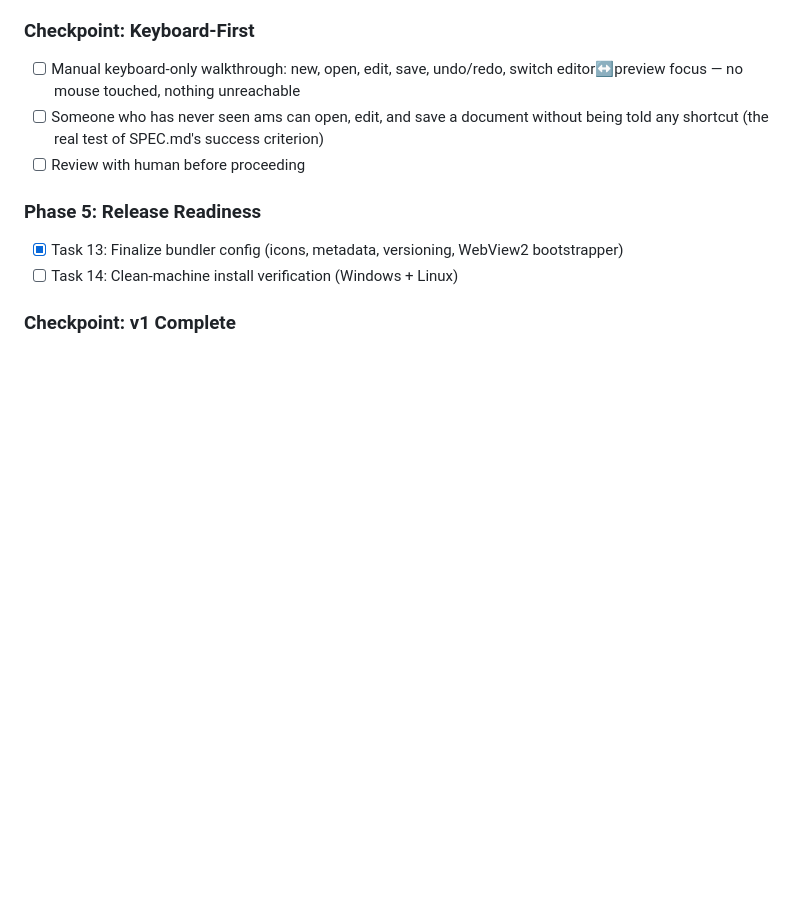
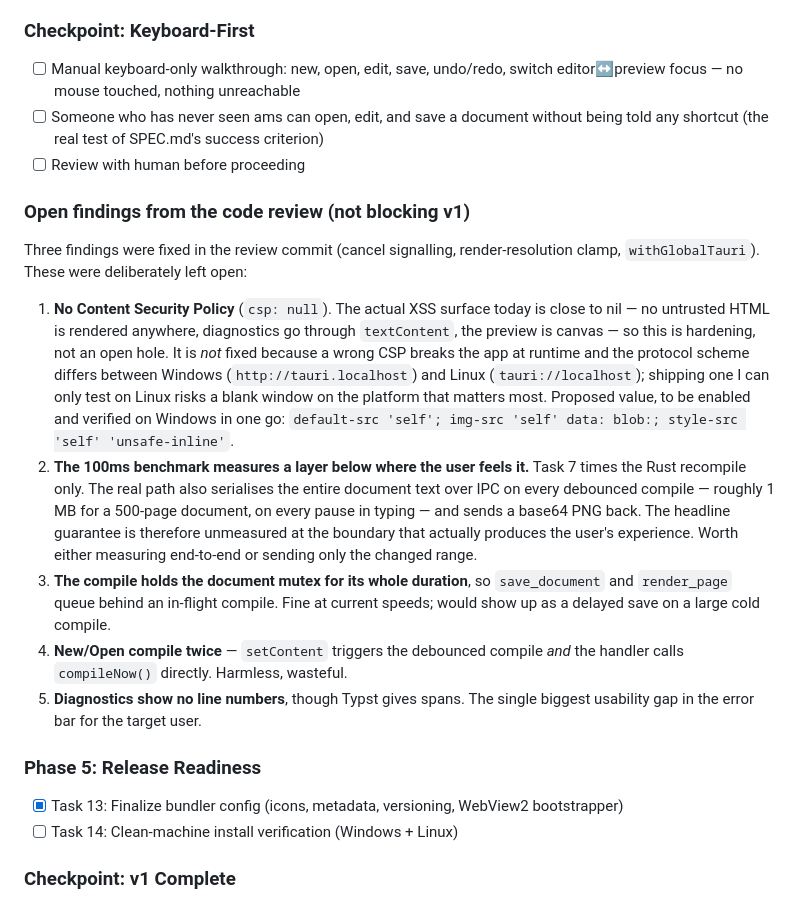
Before and after one commit to Orpheus-21/ams, a Markdown page: tasks/plan.md, the part around the change. Drawn GitHub-style; blank space fills up the shorter version.

Commit message:
Record the code review's open findings in the plan

```diff
--- a/tasks/plan.md
+++ b/tasks/plan.md
@@ -120,6 +120,33 @@ README does not help someone who has already double-clicked the app. See Task 15
 - [ ] Someone who has never seen ams can open, edit, and save a document without being told any
   shortcut (the real test of SPEC.md's success criterion)
 - [ ] Review with human before proceeding
+
+### Open findings from the code review (not blocking v1)
+
+Three findings were fixed in the review commit (cancel signalling, render-resolution
+clamp, `withGlobalTauri`). These were deliberately left open:
+
+1. **No Content Security Policy** (`csp: null`). The actual XSS surface today is close to
+   nil — no untrusted HTML is rendered anywhere, diagnostics go through `textContent`, the
+   preview is canvas — so this is hardening, not an open hole. It is *not* fixed because a
+   wrong CSP breaks the app at runtime and the protocol scheme differs between Windows
+   (`http://tauri.localhost`) and Linux (`tauri://localhost`); shipping one I can only test
+   on Linux risks a blank window on the platform that matters most. Proposed value, to be
+   enabled and verified on Windows in one go:
+   `default-src 'self'; img-src 'self' data: blob:; style-src 'self' 'unsafe-inline'`.
+2. **The 100ms benchmark measures a layer below where the user feels it.** Task 7 times
+   the Rust recompile only. The real path also serialises the entire document text over IPC
+   on every debounced compile — roughly 1 MB for a 500-page document, on every pause in
+   typing — and sends a base64 PNG back. The headline guarantee is therefore unmeasured at
+   the boundary that actually produces the user's experience. Worth either measuring
+   end-to-end or sending only the changed range.
+3. **The compile holds the document mutex for its whole duration**, so `save_document` and
+   `render_page` queue behind an in-flight compile. Fine at current speeds; would show up as
+   a delayed save on a large cold compile.
+4. **New/Open compile twice** — `setContent` triggers the debounced compile *and* the
+   handler calls `compileNow()` directly. Harmless, wasteful.
+5. **Diagnostics show no line numbers**, though Typst gives spans. The single biggest
+   usability gap in the error bar for the target user.
 
 ### Phase 5: Release Readiness
 
```
